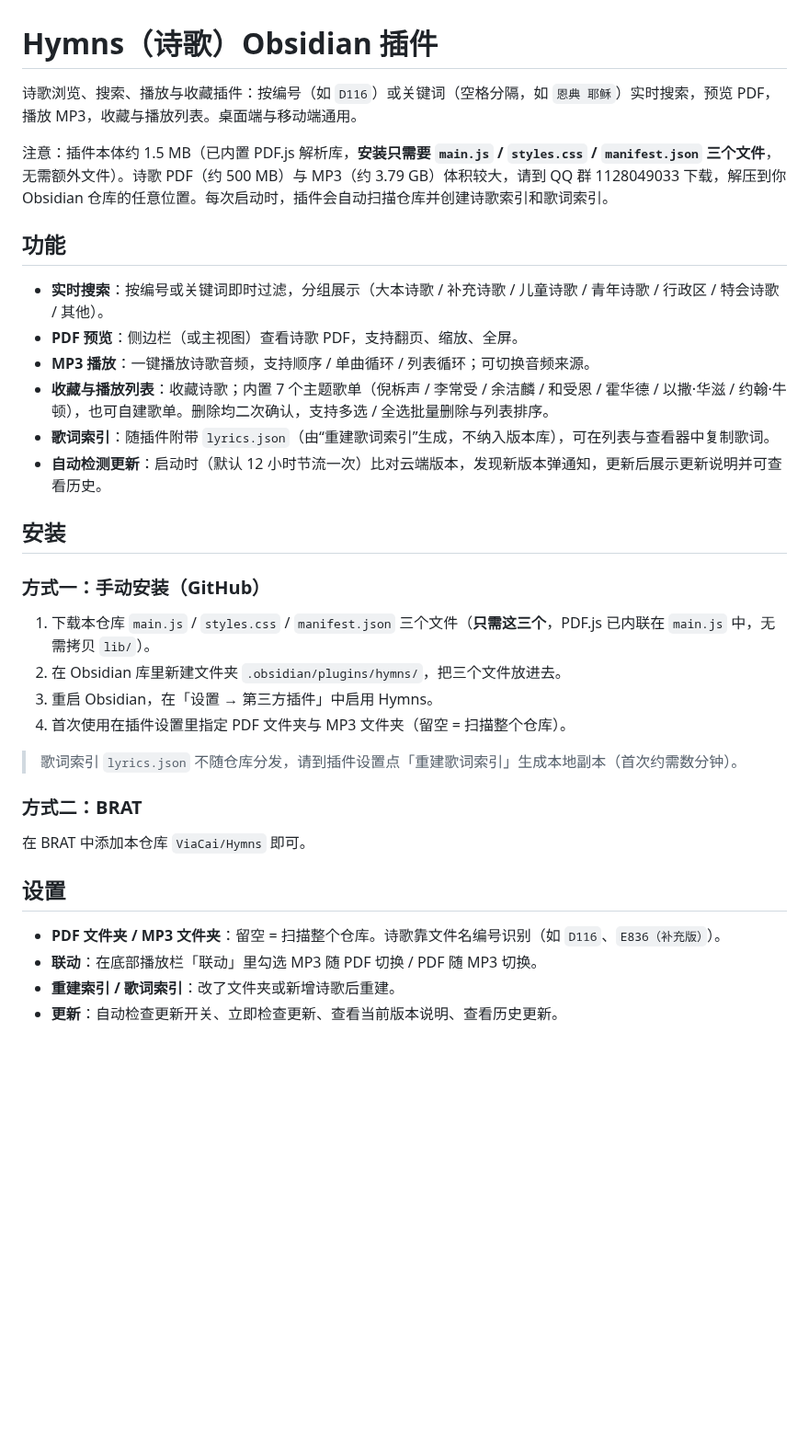
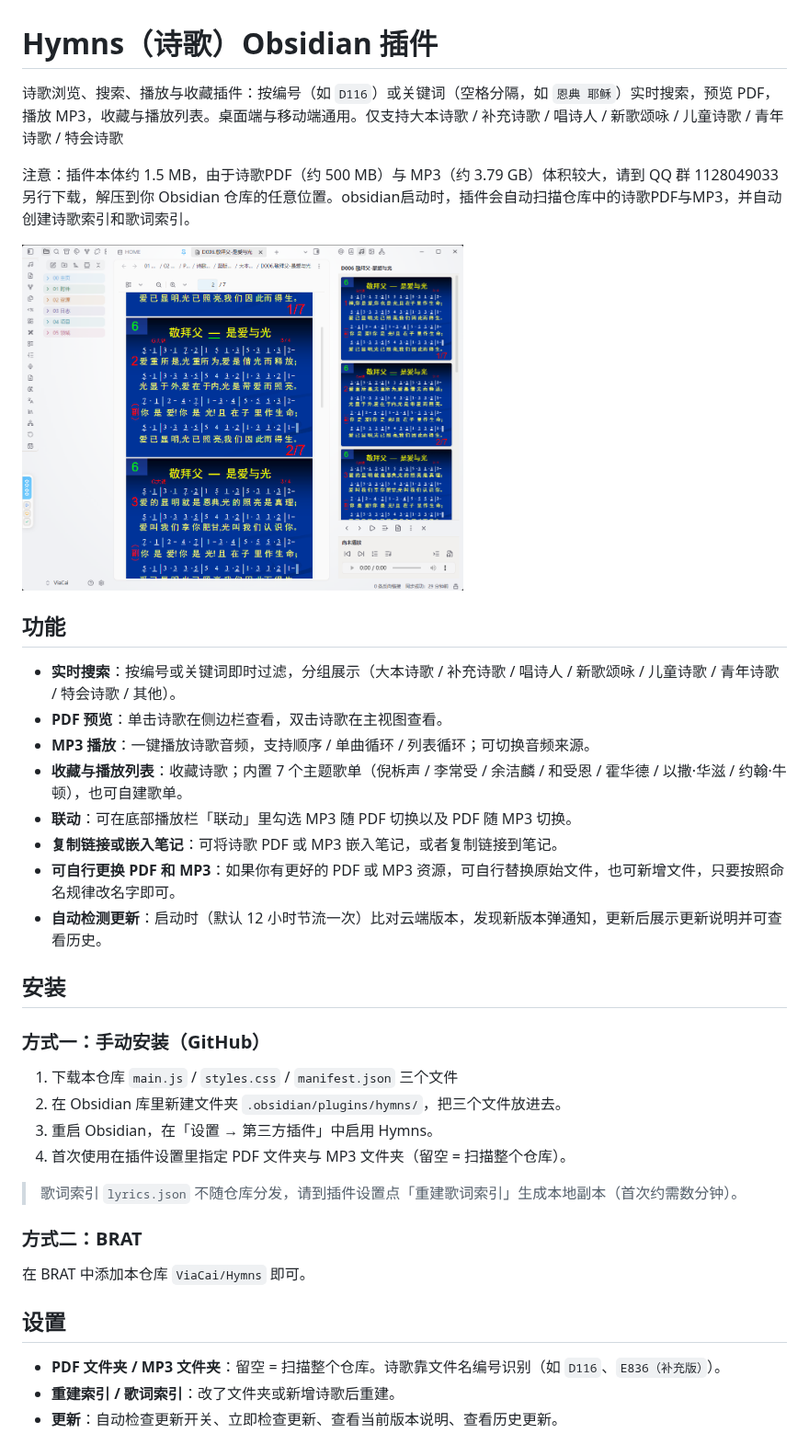
Before and after one commit to ViaCai/Hymns, a Markdown page: README.md, the part around one of its changes. Shown at 92% size. GitHub-like rendering; pictures changed too: images/Hymns.png (added); blank space fills up the shorter version.

```diff
--- a/README.md
+++ b/README.md
@@ -1,23 +1,27 @@
 # Hymns（诗歌）Obsidian 插件
 
-诗歌浏览、搜索、播放与收藏插件：按编号（如 `D116`）或关键词（空格分隔，如 `恩典 耶稣`）实时搜索，预览 PDF，播放 MP3，收藏与播放列表。桌面端与移动端通用。
+诗歌浏览、搜索、播放与收藏插件：按编号（如 `D116`）或关键词（空格分隔，如 `恩典 耶稣`）实时搜索，预览 PDF，播放 MP3，收藏与播放列表。桌面端与移动端通用。仅支持大本诗歌 / 补充诗歌 / 唱诗人 / 新歌颂咏 / 儿童诗歌 / 青年诗歌 / 特会诗歌
 
-注意：插件本体约 1.5 MB（已内置 PDF.js 解析库，**安装只需要 `main.js` / `styles.css` / `manifest.json` 三个文件**，无需额外文件）。诗歌 PDF（约 500 MB）与 MP3（约 3.79 GB）体积较大，请到 QQ 群 1128049033 下载，解压到你 Obsidian 仓库的任意位置。每次启动时，插件会自动扫描仓库并创建诗歌索引和歌词索引。
+注意：插件本体约 1.5 MB，由于诗歌PDF（约 500 MB）与 MP3（约 3.79 GB）体积较大，请到 QQ 群 1128049033 另行下载，解压到你 Obsidian 仓库的任意位置。obsidian启动时，插件会自动扫描仓库中的诗歌PDF与MP3，并自动创建诗歌索引和歌词索引。
+
+<img src="images/Hymns.png" alt="插件展示" width="480" />
 
 ## 功能
 
-- **实时搜索**：按编号或关键词即时过滤，分组展示（大本诗歌 / 补充诗歌 / 儿童诗歌 / 青年诗歌 / 行政区 / 特会诗歌 / 其他）。
-- **PDF 预览**：侧边栏（或主视图）查看诗歌 PDF，支持翻页、缩放、全屏。
+- **实时搜索**：按编号或关键词即时过滤，分组展示（大本诗歌 / 补充诗歌 / 唱诗人 / 新歌颂咏 / 儿童诗歌 / 青年诗歌 / 特会诗歌 / 其他）。
+- **PDF 预览**：单击诗歌在侧边栏查看，双击诗歌在主视图查看。
 - **MP3 播放**：一键播放诗歌音频，支持顺序 / 单曲循环 / 列表循环；可切换音频来源。
-- **收藏与播放列表**：收藏诗歌；内置 7 个主题歌单（倪柝声 / 李常受 / 余洁麟 / 和受恩 / 霍华德 / 以撒·华滋 / 约翰·牛顿），也可自建歌单。删除均二次确认，支持多选 / 全选批量删除与列表排序。
-- **歌词索引**：随插件附带 `lyrics.json`（由“重建歌词索引”生成，不纳入版本库），可在列表与查看器中复制歌词。
+- **收藏与播放列表**：收藏诗歌；内置 7 个主题歌单（倪柝声 / 李常受 / 余洁麟 / 和受恩 / 霍华德 / 以撒·华滋 / 约翰·牛顿），也可自建歌单。
+- **联动**：可在底部播放栏「联动」里勾选 MP3 随 PDF 切换以及 PDF 随 MP3 切换。
+- **复制链接或嵌入笔记**：可将诗歌 PDF 或 MP3 嵌入笔记，或者复制链接到笔记。
+- **可自行更换 PDF 和 MP3**：如果你有更好的 PDF 或 MP3 资源，可自行替换原始文件，也可新增文件，只要按照命名规律改名字即可。
 - **自动检测更新**：启动时（默认 12 小时节流一次）比对云端版本，发现新版本弹通知，更新后展示更新说明并可查看历史。
 
 ## 安装
 
 ### 方式一：手动安装（GitHub）
 
-1. 下载本仓库 `main.js` / `styles.css` / `manifest.json` 三个文件（**只需这三个**，PDF.js 已内联在 `main.js` 中，无需拷贝 `lib/`）。
+1. 下载本仓库 `main.js` / `styles.css` / `manifest.json` 三个文件
 2. 在 Obsidian 库里新建文件夹 `.obsidian/plugins/hymns/`，把三个文件放进去。
 3. 重启 Obsidian，在「设置 → 第三方插件」中启用 Hymns。
 4. 首次使用在插件设置里指定 PDF 文件夹与 MP3 文件夹（留空 = 扫描整个仓库）。
@@ -31,7 +35,6 @@
 ## 设置
 
 - **PDF 文件夹 / MP3 文件夹**：留空 = 扫描整个仓库。诗歌靠文件名编号识别（如 `D116`、`E836（补充版）`）。
-- **联动**：在底部播放栏「联动」里勾选 MP3 随 PDF 切换 / PDF 随 MP3 切换。
 - **重建索引 / 歌词索引**：改了文件夹或新增诗歌后重建。
 - **更新**：自动检查更新开关、立即检查更新、查看当前版本说明、查看历史更新。
 
```
Also changed, not shown: other parts of README.md (+17 -0 lines), CHANGELOG.md (+15 -0 lines), 3 other files.
